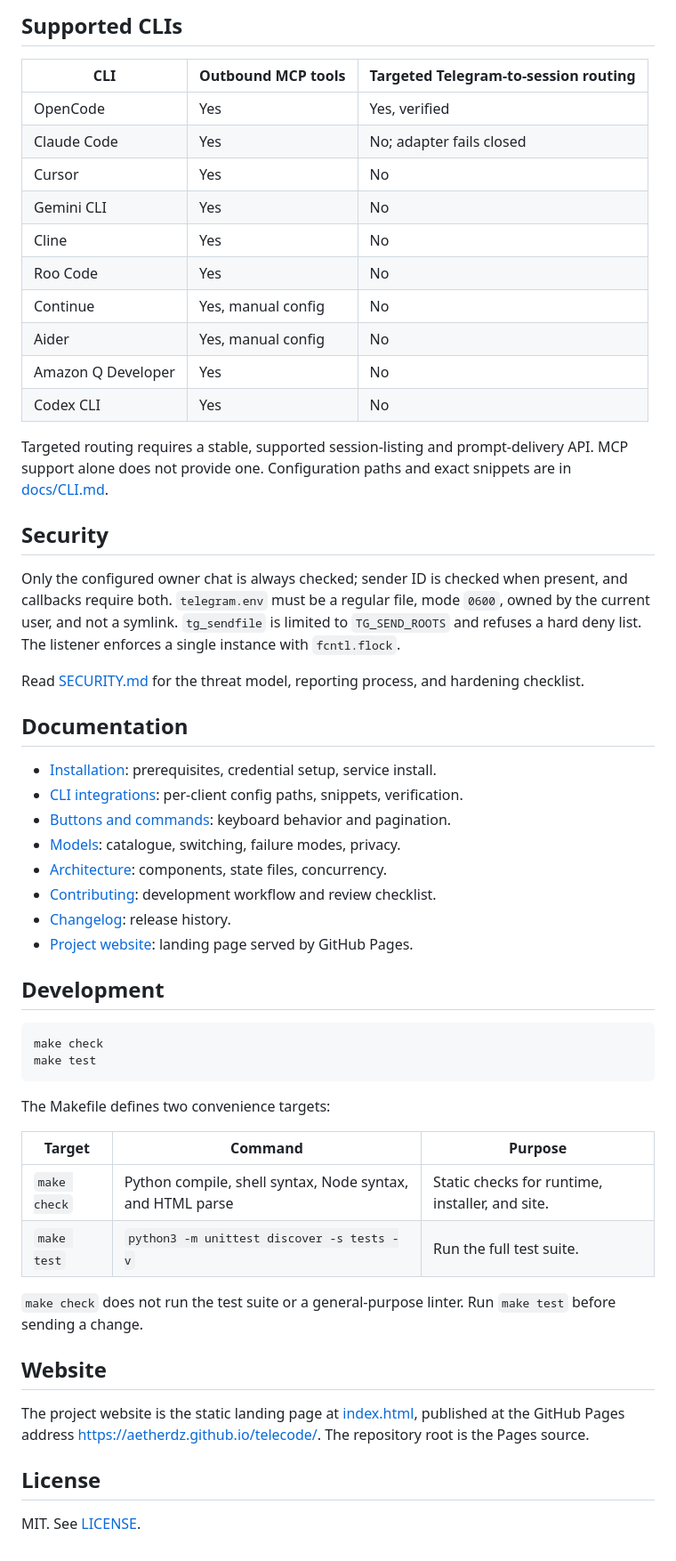
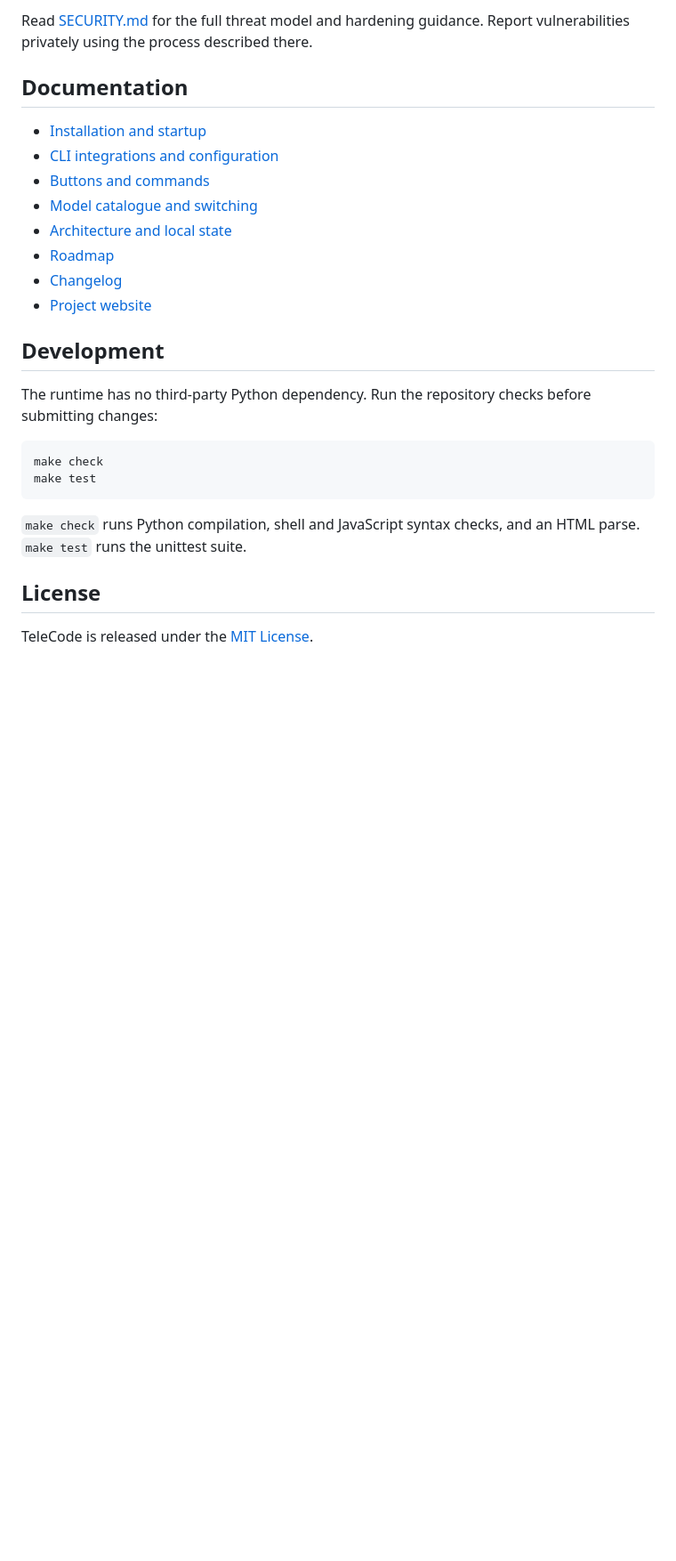
Before and after one commit to Aetherdz/telecode, a Markdown page: README.md, the part around one of its changes. Shown at 89% size. GitHub-like rendering; blank space fills up the shorter version.

````diff
--- a/README.md
+++ b/README.md
@@ -128,67 +124,28 @@ See [docs/MODELS.md](docs/MODELS.md).
 
-## Supported CLIs
-
-| CLI | Outbound MCP tools | Targeted Telegram-to-session routing |
-| --- | --- | --- |
-| OpenCode | Yes | Yes, verified |
-| Claude Code | Yes | No; adapter fails closed |
-| Cursor | Yes | No |
-| Gemini CLI | Yes | No |
-| Cline | Yes | No |
-| Roo Code | Yes | No |
-| Continue | Yes, manual config | No |
-| Aider | Yes, manual config | No |
-| Amazon Q Developer | Yes | No |
-| Codex CLI | Yes | No |
-
-Targeted routing requires a stable, supported session-listing and prompt-delivery
-API. MCP support alone does not provide one. Configuration paths and exact snippets
-are in [docs/CLI.md](docs/CLI.md).
-
-## Security
-
-Only the configured owner chat is always checked; sender ID is checked when present, and callbacks require both. `telegram.env` must be a
-regular file, mode `0600`, owned by the current user, and not a symlink.
-`tg_sendfile` is limited to `TG_SEND_ROOTS` and refuses a hard deny list. The
-listener enforces a single instance with `fcntl.flock`.
-
-Read [SECURITY.md](SECURITY.md) for the threat model, reporting process, and
-hardening checklist.
+Read [SECURITY.md](SECURITY.md) for the full threat model and hardening guidance. Report vulnerabilities privately using the process described there.
 
 ## Documentation
 
-- [Installation](docs/INSTALL.md): prerequisites, credential setup, service install.
-- [CLI integrations](docs/CLI.md): per-client config paths, snippets, verification.
-- [Buttons and commands](docs/BUTTONS.md): keyboard behavior and pagination.
-- [Models](docs/MODELS.md): catalogue, switching, failure modes, privacy.
-- [Architecture](docs/ARCHITECTURE.md): components, state files, concurrency.
-- [Contributing](CONTRIBUTING.md): development workflow and review checklist.
-- [Changelog](CHANGELOG.md): release history.
-- [Project website](index.html): landing page served by GitHub Pages.
+- [Installation and startup](docs/INSTALL.md)
+- [CLI integrations and configuration](docs/CLI.md)
+- [Buttons and commands](docs/BUTTONS.md)
+- [Model catalogue and switching](docs/MODELS.md)
+- [Architecture and local state](docs/ARCHITECTURE.md)
+- [Roadmap](docs/ROADMAP.md)
+- [Changelog](CHANGELOG.md)
+- [Project website](https://aetherdz.github.io/telecode/)
 
 ## Development
+
+The runtime has no third-party Python dependency. Run the repository checks before submitting changes:
 
 ```sh
 make check
 make test
 ```
 
-The Makefile defines two convenience targets:
-
-| Target | Command | Purpose |
-| --- | --- | --- |
-| `make check` | Python compile, shell syntax, Node syntax, and HTML parse | Static checks for runtime, installer, and site. |
-| `make test` | `python3 -m unittest discover -s tests -v` | Run the full test suite. |
-
-`make check` does not run the test suite or a general-purpose linter. Run `make test`
-before sending a change.
-
-## Website
-
-The project website is the static landing page at [index.html](index.html), published
-at the GitHub Pages address <https://aetherdz.github.io/telecode/>. The repository
-root is the Pages source.
+`make check` runs Python compilation, shell and JavaScript syntax checks, and an HTML parse. `make test` runs the unittest suite.
 
 ## License
 
-MIT. See [LICENSE](LICENSE).
+TeleCode is released under the [MIT License](LICENSE).
````
Also changed, not shown: other parts of README.md (+89 -93 lines).
